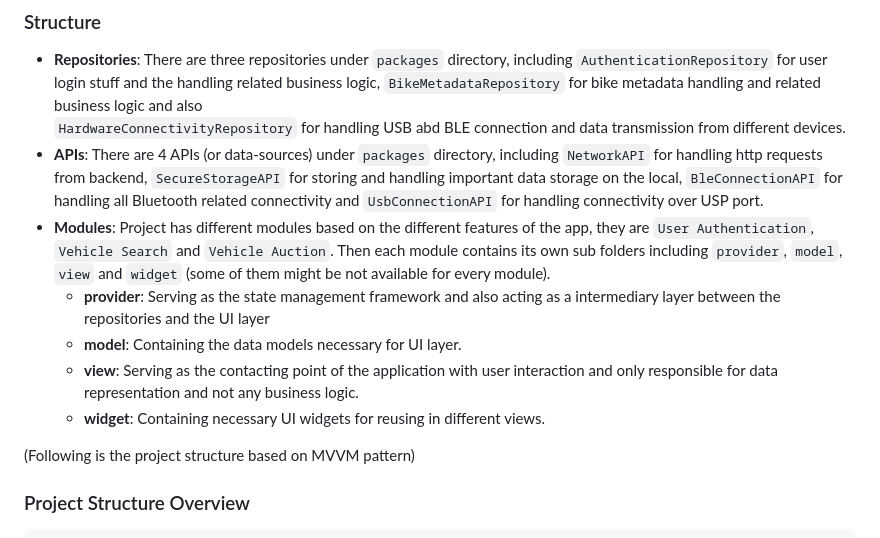
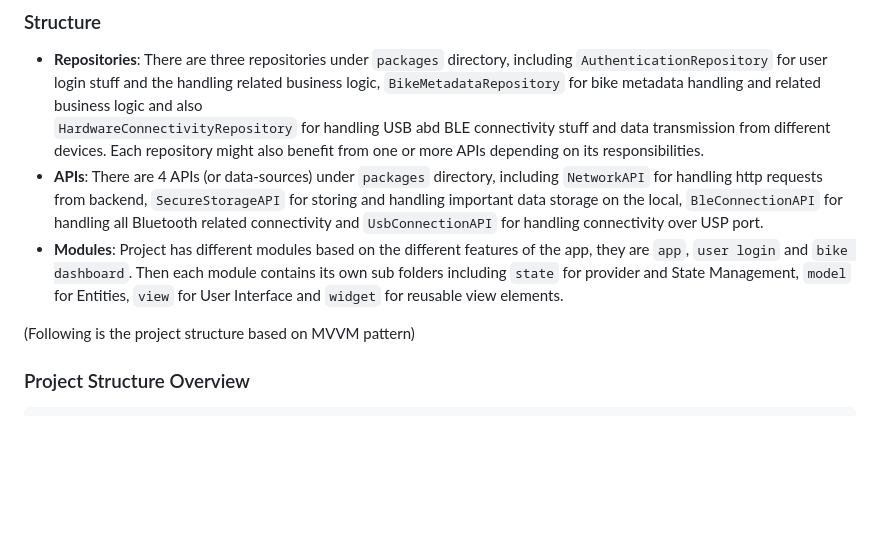
Before and after one commit to msndvlpr/porsche_ebike, a Markdown page: README.md, the part around the change. Drawn GitHub-style; blank space fills up the shorter version.

Commit message:
update README document

```diff
--- a/README.md
+++ b/README.md
@@ -30,15 +30,11 @@ Riverpod is also used to implement View-Model layer for playing an intermediary
 
 ### Structure
 - **Repositories**: There are three repositories under `packages` directory, including `AuthenticationRepository` for user login stuff and the handling related business logic, `BikeMetadataRepository` for bike metadata handling and related business logic and also
- `HardwareConnectivityRepository` for handling USB abd BLE connection and data transmission from different devices.
+ `HardwareConnectivityRepository` for handling USB abd BLE connectivity stuff and data transmission from different devices. Each repository might also benefit from one or more APIs depending on its responsibilities.
 - **APIs**: There are 4 APIs (or data-sources) under `packages` directory, including `NetworkAPI` for handling http requests from backend, `SecureStorageAPI` for storing and handling important
   data storage on the local, `BleConnectionAPI` for handling all Bluetooth related connectivity and `UsbConnectionAPI` for handling connectivity over USP port.
-- **Modules**: Project has different modules based on the different features of the app, they are `User Authentication`, `Vehicle Search` and `Vehicle Auction`. Then each module
-  contains its own sub folders including `provider`, `model`, `view` and `widget` (some of them might be not available for every module).
-  - **provider**: Serving as the state management framework and also acting as a intermediary layer between the repositories and the UI layer
-  - **model**: Containing the data models necessary for UI layer.
-  - **view**: Serving as the contacting point of the application with user interaction and only responsible for data representation and not any business logic.
-  - **widget**: Containing necessary UI widgets for reusing in different views.
+- **Modules**: Project has different modules based on the different features of the app, they are `app`, `user login` and `bike dashboard`. Then each module
+  contains its own sub folders including `state` for provider and State Management, `model` for Entities, `view` for User Interface and `widget` for reusable view elements.
 
 (Following is the project structure based on MVVM pattern)
 
```
